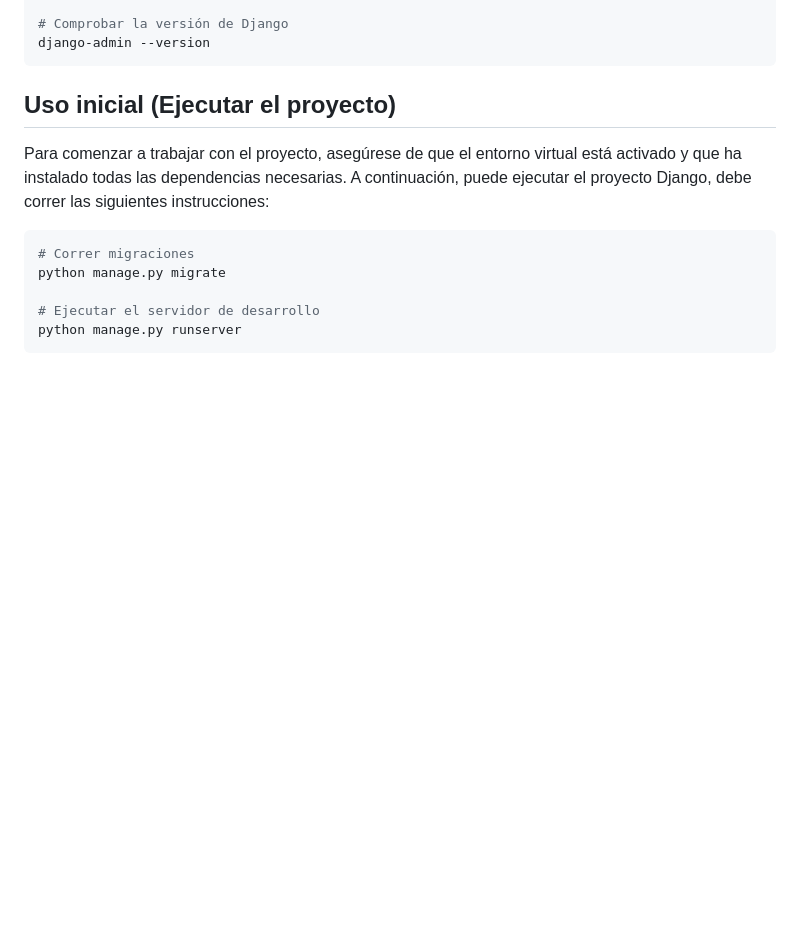
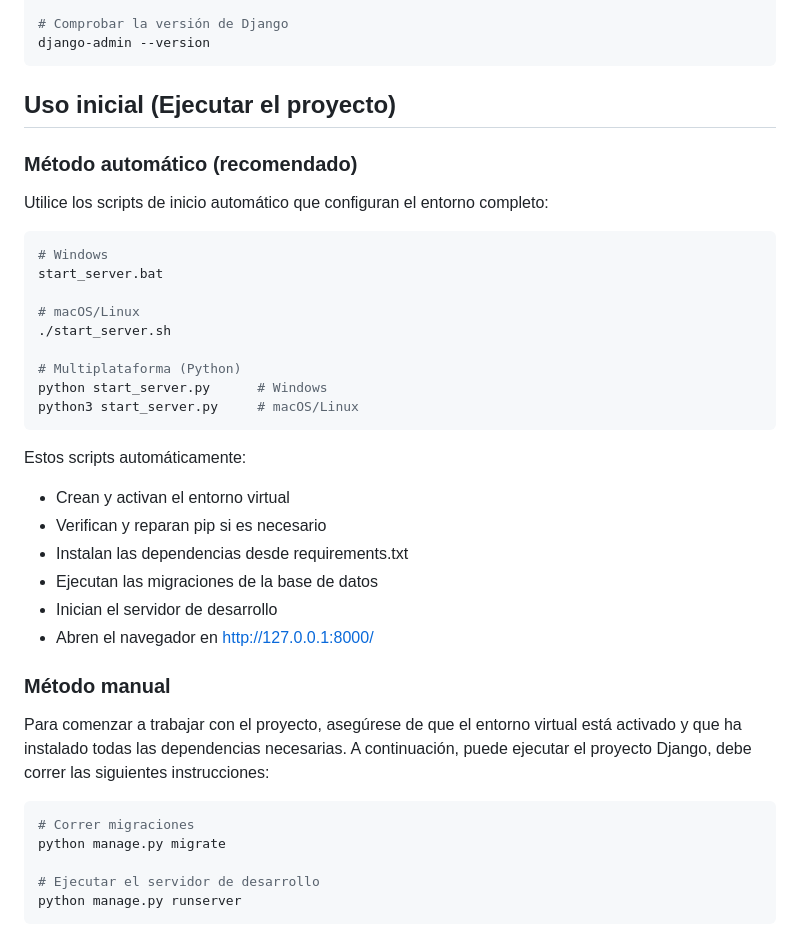
Before and after one commit to andres-gutierrezri/proyecto_django, a Markdown page: README.md, the part around one of its changes. GitHub-like rendering; blank space fills up the shorter version.

Commit message:
feat: Mejorar la documentación en README.md para la instalación y uso del entorno virtual en Windows y macOS/Linux

````diff
--- a/README.md
+++ b/README.md
@@ -163,6 +175,31 @@ django-admin --version
 ```
 
 ## Uso inicial (Ejecutar el proyecto)
+
+### Método automático (recomendado)
+Utilice los scripts de inicio automático que configuran el entorno completo:
+
+```bash
+# Windows
+start_server.bat
+
+# macOS/Linux
+./start_server.sh
+
+# Multiplataforma (Python)
+python start_server.py      # Windows
+python3 start_server.py     # macOS/Linux
+```
+
+Estos scripts automáticamente:
+- Crean y activan el entorno virtual
+- Verifican y reparan pip si es necesario
+- Instalan las dependencias desde requirements.txt
+- Ejecutan las migraciones de la base de datos
+- Inician el servidor de desarrollo
+- Abren el navegador en http://127.0.0.1:8000/
+
+### Método manual
 Para comenzar a trabajar con el proyecto, asegúrese de que el entorno virtual está activado y que ha instalado todas las dependencias necesarias. A continuación, puede ejecutar el proyecto Django, debe correr las siguientes instrucciones:
 
 ```bash
````
Also changed, not shown: other parts of README.md (+15 -3 lines).
